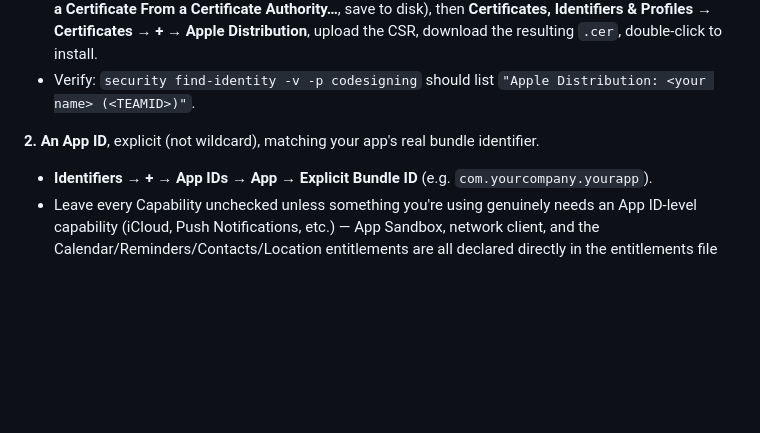
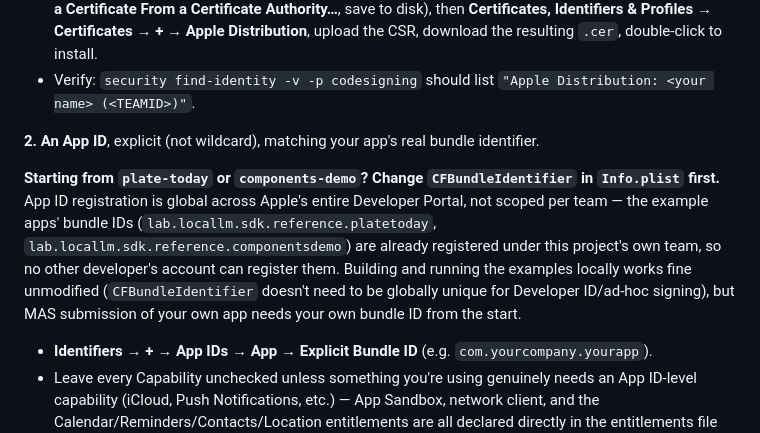
Before and after one commit to ancientcomputing/locallm, a Markdown page: docs/sdk-guide.md, the part around the change. Rendered like a GitHub page; blank space fills up the shorter version.

Commit message:
Clarify: change CFBundleIdentifier before MAS-submitting your own app
App ID registration is global across Apple's Developer Portal, not scoped
per team -- the reference apps' bundle IDs are already registered under this
project's own team and can't be reused by another developer's account for
their own provisioning profile. Local builds work unmodified; MAS submission
of your own app needs your own bundle ID from the start.

Co-Authored-By: Claude Sonnet 5 <noreply@anthropic.com>

```diff
--- a/docs/sdk-guide.md
+++ b/docs/sdk-guide.md
@@ -672,6 +672,14 @@ Application"/"3rd Party Mac Developer Installer" pair instead, which works the s
 
 **2. An App ID**, explicit (not wildcard), matching your app's real bundle identifier.
 
+**Starting from `plate-today` or `components-demo`? Change `CFBundleIdentifier` in `Info.plist`
+first.** App ID registration is global across Apple's entire Developer Portal, not scoped per
+team — the example apps' bundle IDs (`lab.locallm.sdk.reference.platetoday`,
+`lab.locallm.sdk.reference.componentsdemo`) are already registered under this project's own team,
+so no other developer's account can register them. Building and running the examples locally
+works fine unmodified (`CFBundleIdentifier` doesn't need to be globally unique for Developer
+ID/ad-hoc signing), but MAS submission of your own app needs your own bundle ID from the start.
+
 - **Identifiers → + → App IDs → App → Explicit Bundle ID** (e.g. `com.yourcompany.yourapp`).
 - Leave every Capability unchecked unless something you're using genuinely needs an App
   ID-level capability (iCloud, Push Notifications, etc.) — App Sandbox, network client, and the
```
